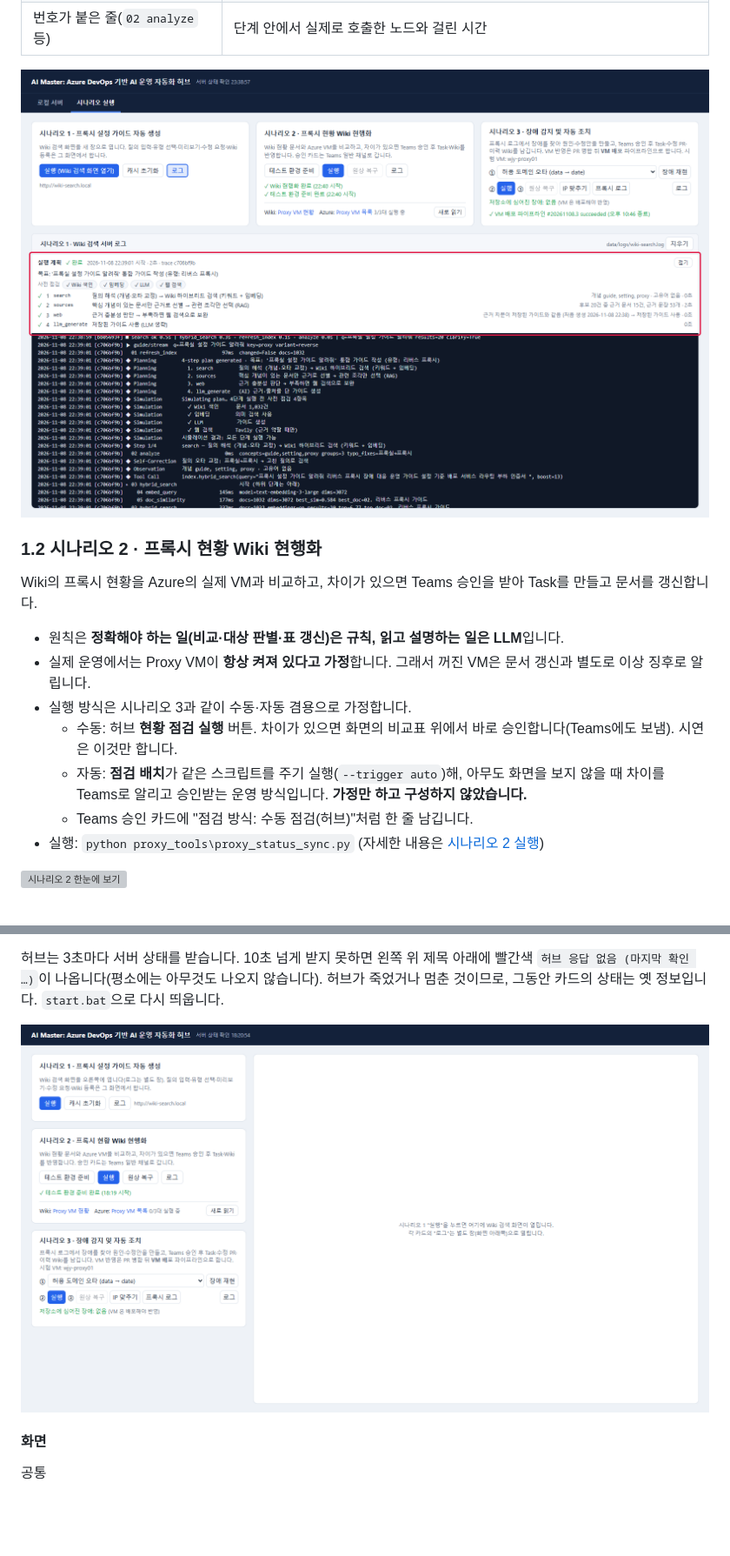
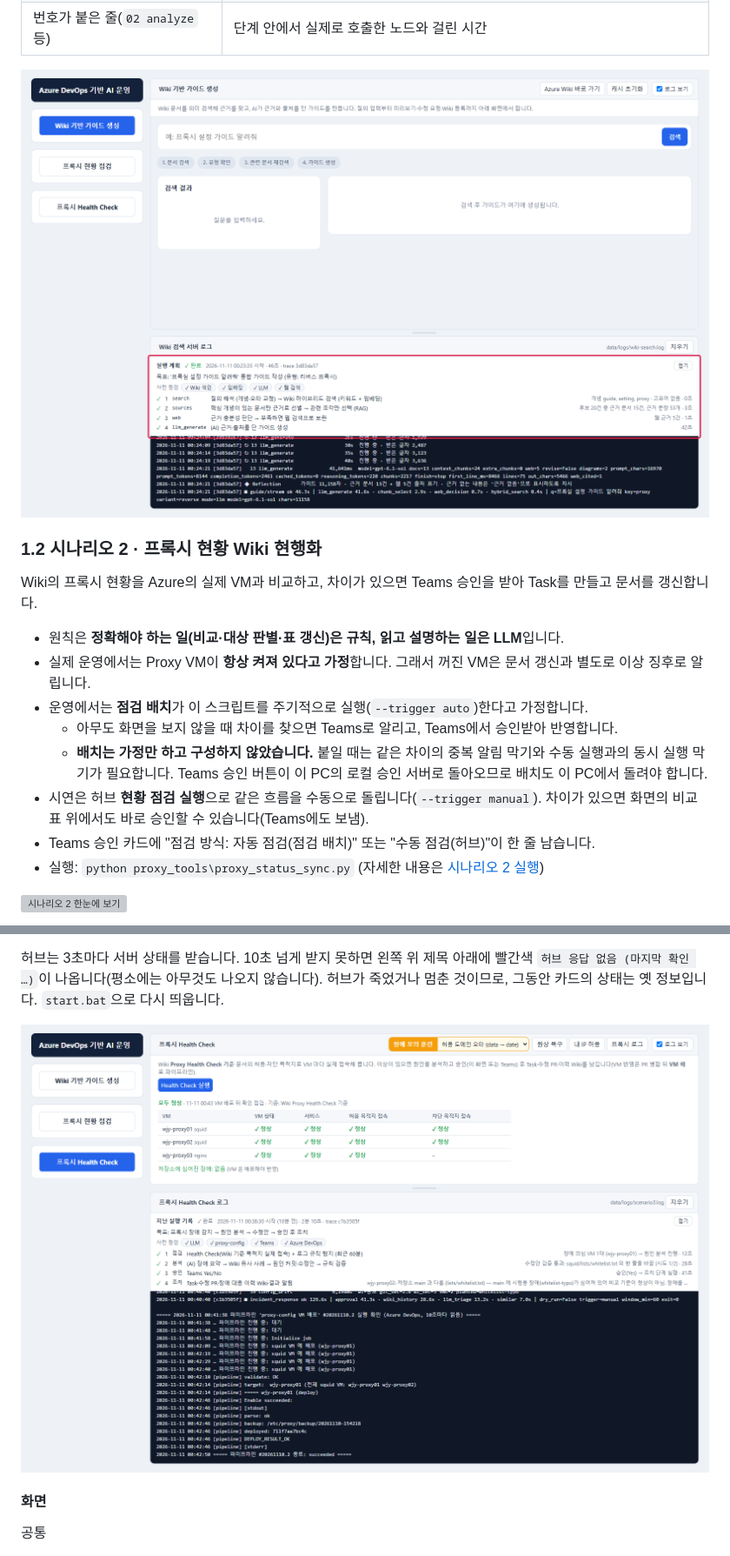
Before and after one commit to pcmola/ai-master, a Markdown page: README.md, 2 parts joined by grey strips. Shown at 87% size. GitHub-like rendering; pictures changed too: docs/images/hub-main.png, docs/images/hub-scenario1-log.png; blank space fills up the shorter version; grey boxes are pictures that could not be loaded.

```diff
--- a/README.md
+++ b/README.md
@@ -179,10 +179,11 @@ Wiki의 프록시 현황을 Azure의 실제 VM과 비교하고, 차이가 있으
 
 - 원칙은 **정확해야 하는 일(비교·대상 판별·표 갱신)은 규칙, 읽고 설명하는 일은 LLM**입니다.
 - 실제 운영에서는 Proxy VM이 **항상 켜져 있다고 가정**합니다. 그래서 꺼진 VM은 문서 갱신과 별도로 이상 징후로 알립니다.
-- 실행 방식은 시나리오 3과 같이 수동·자동 겸용으로 가정합니다.
-  - 수동: 허브 **현황 점검 실행** 버튼. 차이가 있으면 화면의 비교표 위에서 바로 승인합니다(Teams에도 보냄). 시연은 이것만 합니다.
-  - 자동: **점검 배치**가 같은 스크립트를 주기 실행(`--trigger auto`)해, 아무도 화면을 보지 않을 때 차이를 Teams로 알리고 승인받는 운영 방식입니다. **가정만 하고 구성하지 않았습니다.**
-  - Teams 승인 카드에 "점검 방식: 수동 점검(허브)"처럼 한 줄 남깁니다.
+- 운영에서는 **점검 배치**가 이 스크립트를 주기적으로 실행(`--trigger auto`)한다고 가정합니다.
+  - 아무도 화면을 보지 않을 때 차이를 찾으면 Teams로 알리고, Teams에서 승인받아 반영합니다.
+  - **배치는 가정만 하고 구성하지 않았습니다.** 붙일 때는 같은 차이의 중복 알림 막기와 수동 실행과의 동시 실행 막기가 필요합니다. Teams 승인 버튼이 이 PC의 로컬 승인 서버로 돌아오므로 배치도 이 PC에서 돌려야 합니다.
+- 시연은 허브 **현황 점검 실행**으로 같은 흐름을 수동으로 돌립니다(`--trigger manual`). 차이가 있으면 화면의 비교표 위에서도 바로 승인할 수 있습니다(Teams에도 보냄).
+- Teams 승인 카드에 "점검 방식: 자동 점검(점검 배치)" 또는 "수동 점검(허브)"이 한 줄 남습니다.
 - 실행: `python proxy_tools\proxy_status_sync.py` (자세한 내용은 [시나리오 2 실행](#83-시나리오-2--실행-proxy_status_syncpy))
 
 ![시나리오 2 한눈에 보기](docs/images/slide-scenario2.png)
```
Also changed, not shown: other parts of README.md (+32 -27 lines), docs/images/hub-scenarios.png, docs/images/scenario3-run.png, 1 other file.
